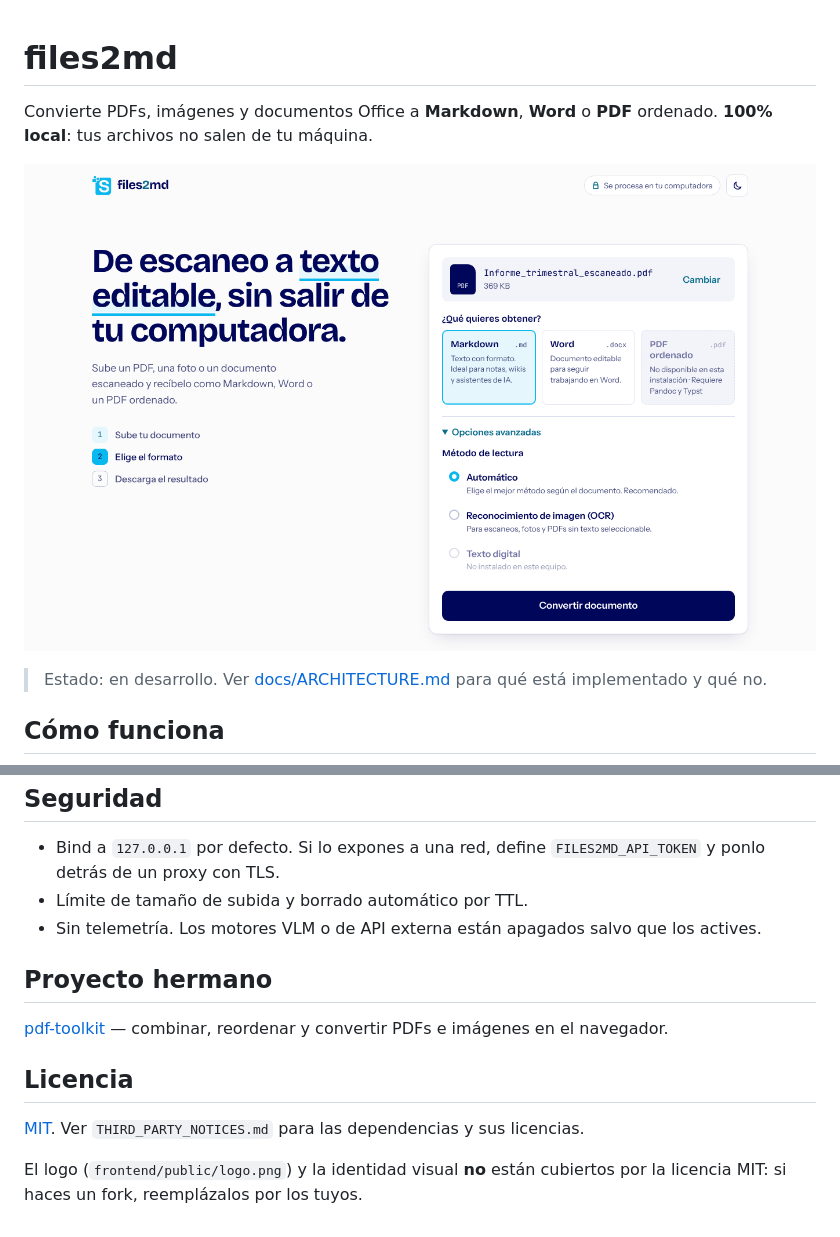
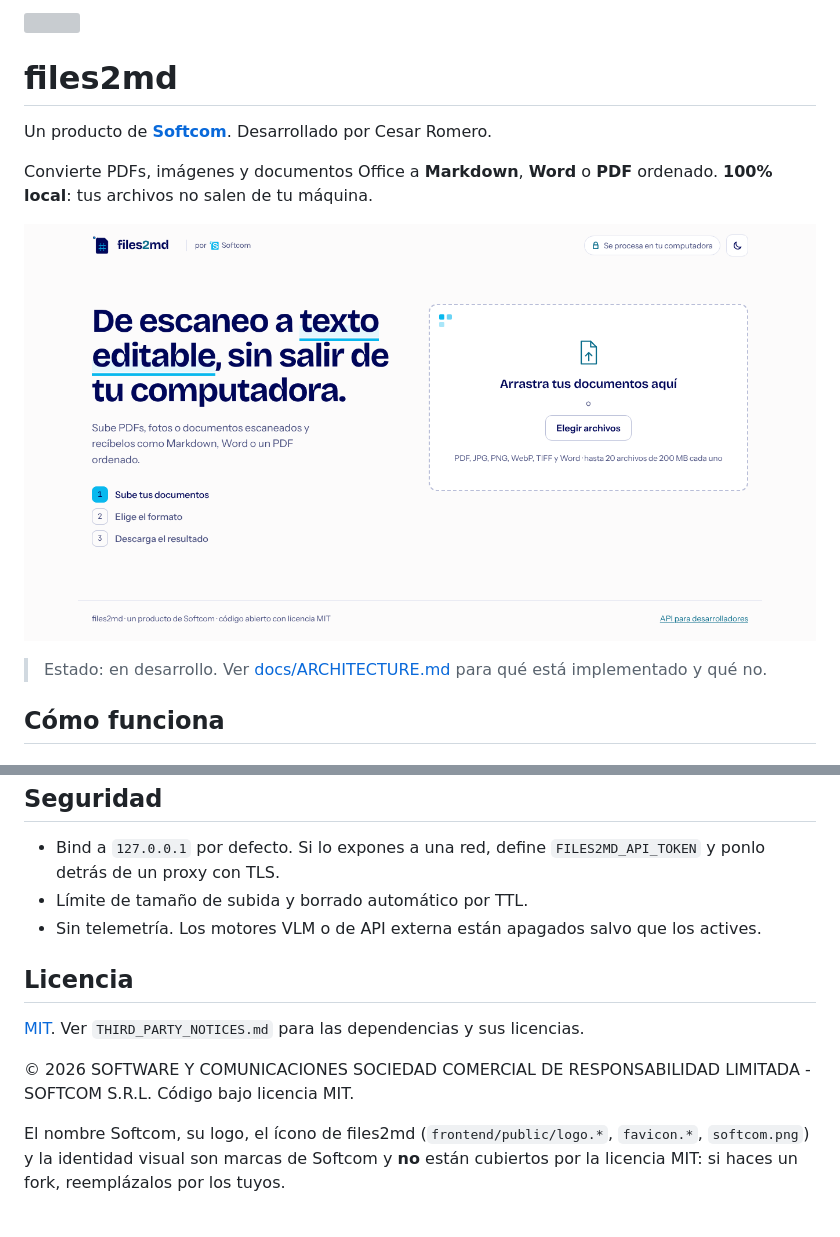
Before and after one commit to cesardataviz/files2md, a Markdown page: README.md, 2 parts joined by grey strips. Drawn GitHub-style; pictures changed too: docs/img/files2md-interfaz.png; grey boxes are pictures that could not be loaded.

Commit message:
Identidad de producto Softcom: ícono propio, licencia a nombre de Softcom S.R.L.

```diff
--- a/README.md
+++ b/README.md
@@ -1,4 +3,6 @@
 # files2md
+
+Un producto de **[Softcom](https://softcom.com.pe)**. Desarrollado por Cesar Romero.
 
 Convierte PDFs, imágenes y documentos Office a **Markdown**, **Word** o **PDF** ordenado. **100% local**: tus
 archivos no salen de tu máquina.
@@ -123,13 +127,12 @@ curl -O http://127.0.0.1:8000/api/jobs/<job_id>/outputs/informe.md
 - Límite de tamaño de subida y borrado automático por TTL.
 - Sin telemetría. Los motores VLM o de API externa están apagados salvo que los actives.
 
-## Proyecto hermano
-
-[pdf-toolkit](https://github.com/) — combinar, reordenar y convertir PDFs e imágenes en el navegador.
-
 ## Licencia
 
 [MIT](LICENSE). Ver `THIRD_PARTY_NOTICES.md` para las dependencias y sus licencias.
 
-El logo (`frontend/public/logo.png`) y la identidad visual **no** están cubiertos por la licencia MIT:
-si haces un fork, reemplázalos por los tuyos.
+© 2026 SOFTWARE Y COMUNICACIONES SOCIEDAD COMERCIAL DE RESPONSABILIDAD LIMITADA - SOFTCOM S.R.L.
+Código bajo licencia MIT.
+
+El nombre Softcom, su logo, el ícono de files2md (`frontend/public/logo.*`, `favicon.*`, `softcom.png`) y la identidad
+visual son marcas de Softcom y **no** están cubiertos por la licencia MIT: si haces un fork, reemplázalos por los tuyos.
```
Also changed, not shown: other parts of README.md (+2 -0 lines), 11 other files.
